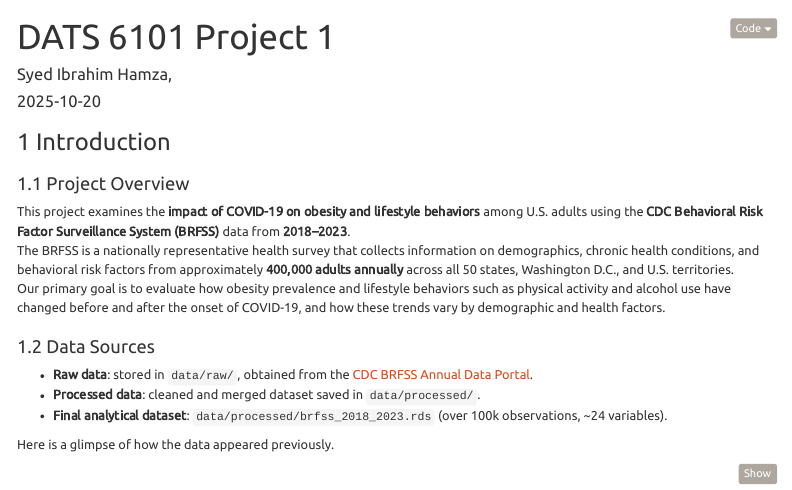
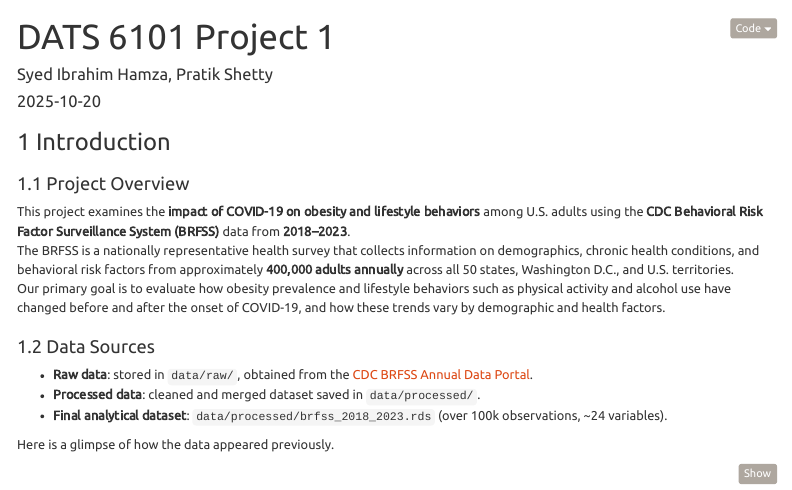
Before and after one commit to ibrahimhamza01/DATS-6101-Project-, an R Markdown document (scripts/report.Rmd): the page in a window 1100 px wide, from its top. The pictures show the output file scripts/report.html that the author committed with the source, opened offline; menus at the side of the page are left out.

Commit message:
Update report and scripts

```diff
--- a/scripts/report.Rmd
+++ b/scripts/report.Rmd
@@ -1,6 +1,6 @@
 ---
 title: "DATS 6101 Project 1"
-author: "Syed Ibrahim Hamza, "
+author: "Syed Ibrahim Hamza, Pratik Shetty"
 date: "`r Sys.Date()`"
 output:
   html_document:
```
Also changed, not shown: scripts/report.html.
